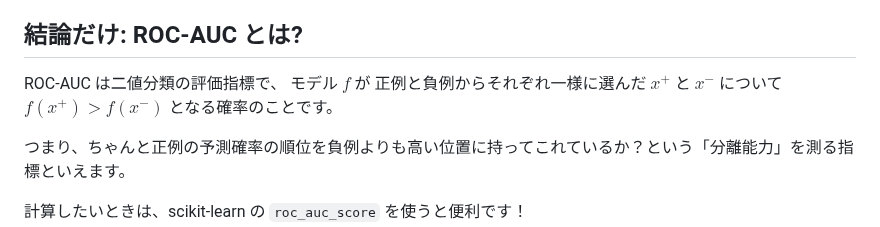
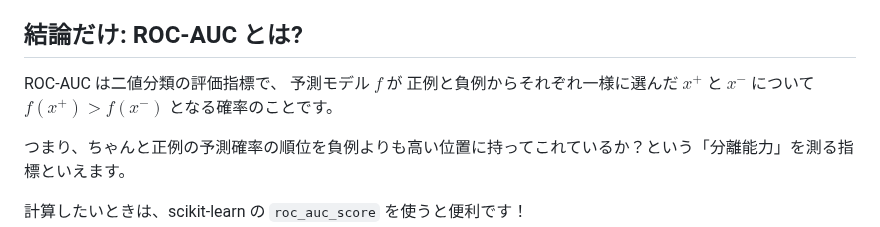
Before and after one commit to abap34/abap34.com, a Markdown page: posts/auc.md, the part around the change. GitHub-like rendering.

```diff
--- a/posts/auc.md
+++ b/posts/auc.md
@@ -21,7 +21,7 @@ ROC-AUC (Receiver Operating Characteristic - Area Under the Curve)
 ## 結論だけ: ROC-AUC とは?
 
 ROC-AUC は二値分類の評価指標で、
-モデル $f$ が 正例と負例からそれぞれ一様に選んだ $x^{+}$ と $x^{-}$ について $f(x^{+}) > f(x^{-})$ となる確率のことです。
+予測モデル $f$ が 正例と負例からそれぞれ一様に選んだ $x^{+}$ と $x^{-}$ について $f(x^{+}) > f(x^{-})$ となる確率のことです。
 
 
 つまり、ちゃんと正例の予測確率の順位を負例よりも高い位置に持ってこれているか？という「分離能力」を測る指標といえます。
```
